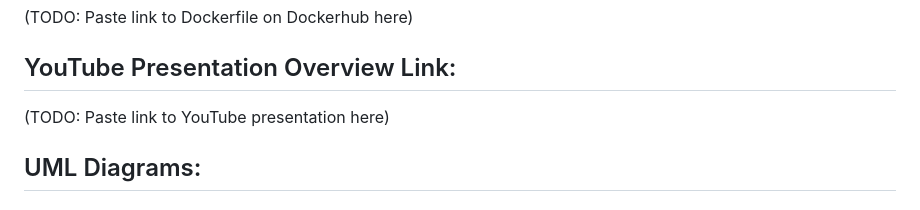
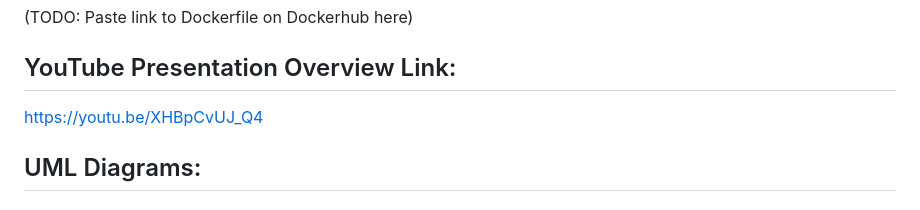
Before and after one commit to r-sauers/drone-simulation, a Markdown page: README.md, the part around the change. Rendered like a GitHub page.

Commit message:
Added youtube video link

```diff
--- a/README.md
+++ b/README.md
@@ -84,8 +84,7 @@ This sprint started off as more of the same from sprint one, as the issues with
 
 
 ## YouTube Presentation Overview Link:
-(TODO: Paste link to YouTube presentation here)
-
+https://youtu.be/XHBpCvUJ_Q4
 
 ## UML Diagrams:
 ### Battery Decorator
```
